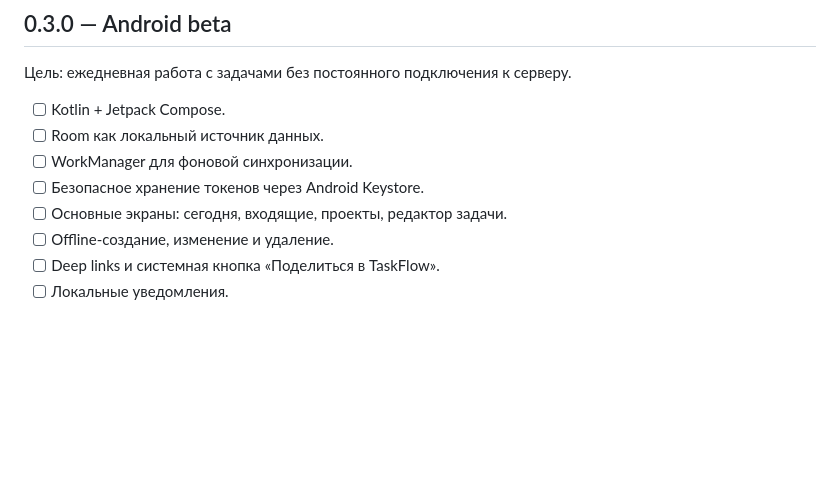
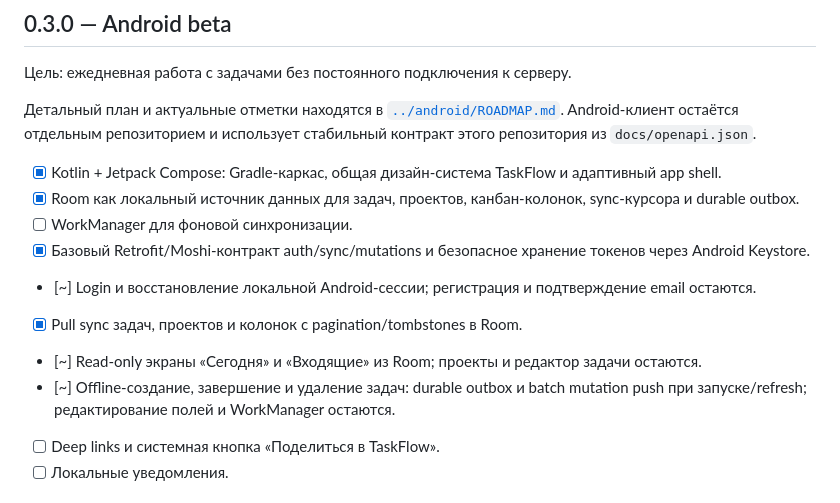
Before and after one commit to Benya9669/bny-tskmgr, a Markdown page: ROADMAP.md, the part around the change. GitHub-like rendering; blank space fills up the shorter version.

Commit message:
docs: sync Android beta roadmap progress

```diff
--- a/ROADMAP.md
+++ b/ROADMAP.md
@@ -170,12 +170,16 @@ Roadmap описывает путь от первого работоспособ
 
 Цель: ежедневная работа с задачами без постоянного подключения к серверу.
 
-- [ ] Kotlin + Jetpack Compose.
-- [ ] Room как локальный источник данных.
+Детальный план и актуальные отметки находятся в [`../android/ROADMAP.md`](../android/ROADMAP.md). Android-клиент остаётся отдельным репозиторием и использует стабильный контракт этого репозитория из `docs/openapi.json`.
+
+- [x] Kotlin + Jetpack Compose: Gradle-каркас, общая дизайн-система TaskFlow и адаптивный app shell.
+- [x] Room как локальный источник данных для задач, проектов, канбан-колонок, sync-курсора и durable outbox.
 - [ ] WorkManager для фоновой синхронизации.
-- [ ] Безопасное хранение токенов через Android Keystore.
-- [ ] Основные экраны: сегодня, входящие, проекты, редактор задачи.
-- [ ] Offline-создание, изменение и удаление.
+- [x] Базовый Retrofit/Moshi-контракт auth/sync/mutations и безопасное хранение токенов через Android Keystore.
+- [~] Login и восстановление локальной Android-сессии; регистрация и подтверждение email остаются.
+- [x] Pull sync задач, проектов и колонок с pagination/tombstones в Room.
+- [~] Read-only экраны «Сегодня» и «Входящие» из Room; проекты и редактор задачи остаются.
+- [~] Offline-создание, завершение и удаление задач: durable outbox и batch mutation push при запуске/refresh; редактирование полей и WorkManager остаются.
 - [ ] Deep links и системная кнопка «Поделиться в TaskFlow».
 - [ ] Локальные уведомления.
 
```
